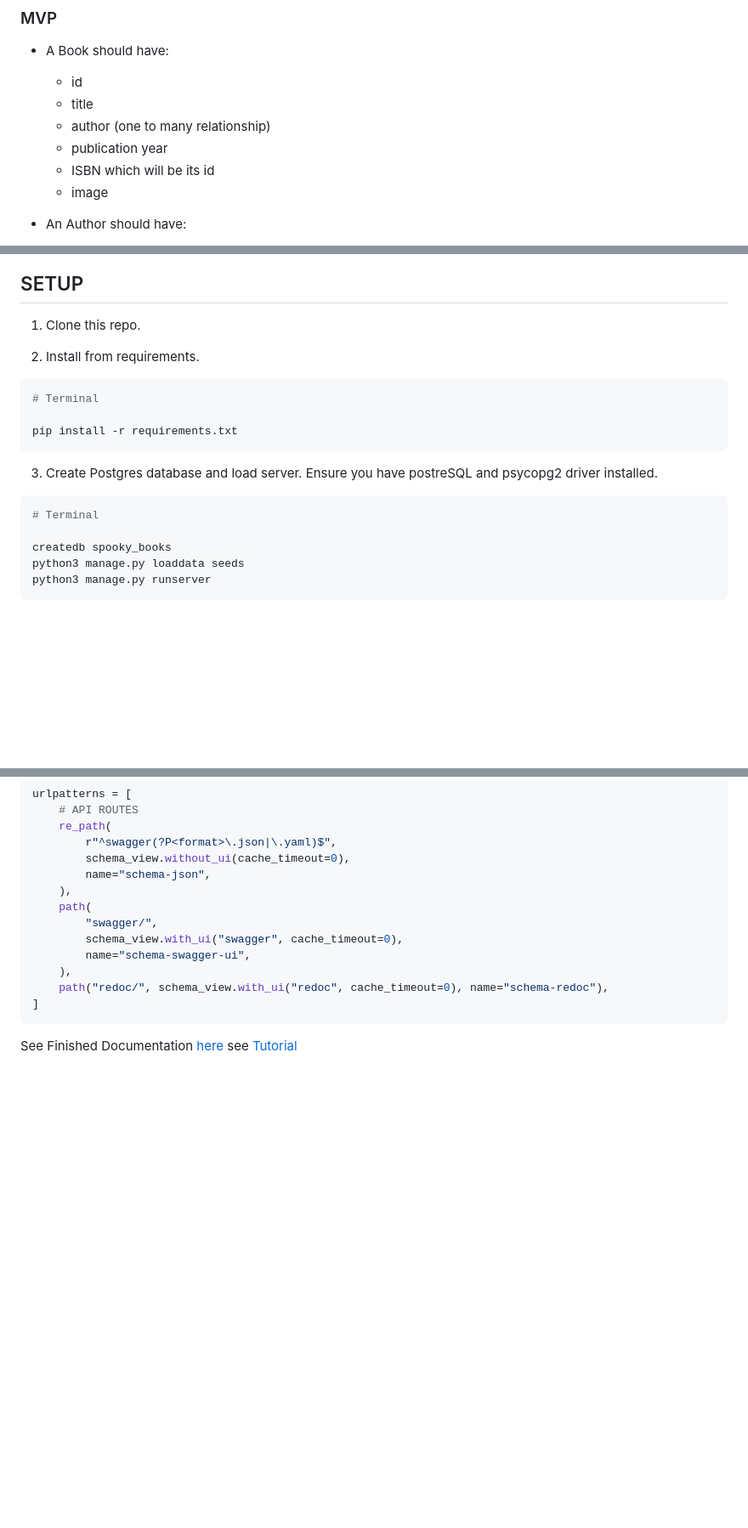
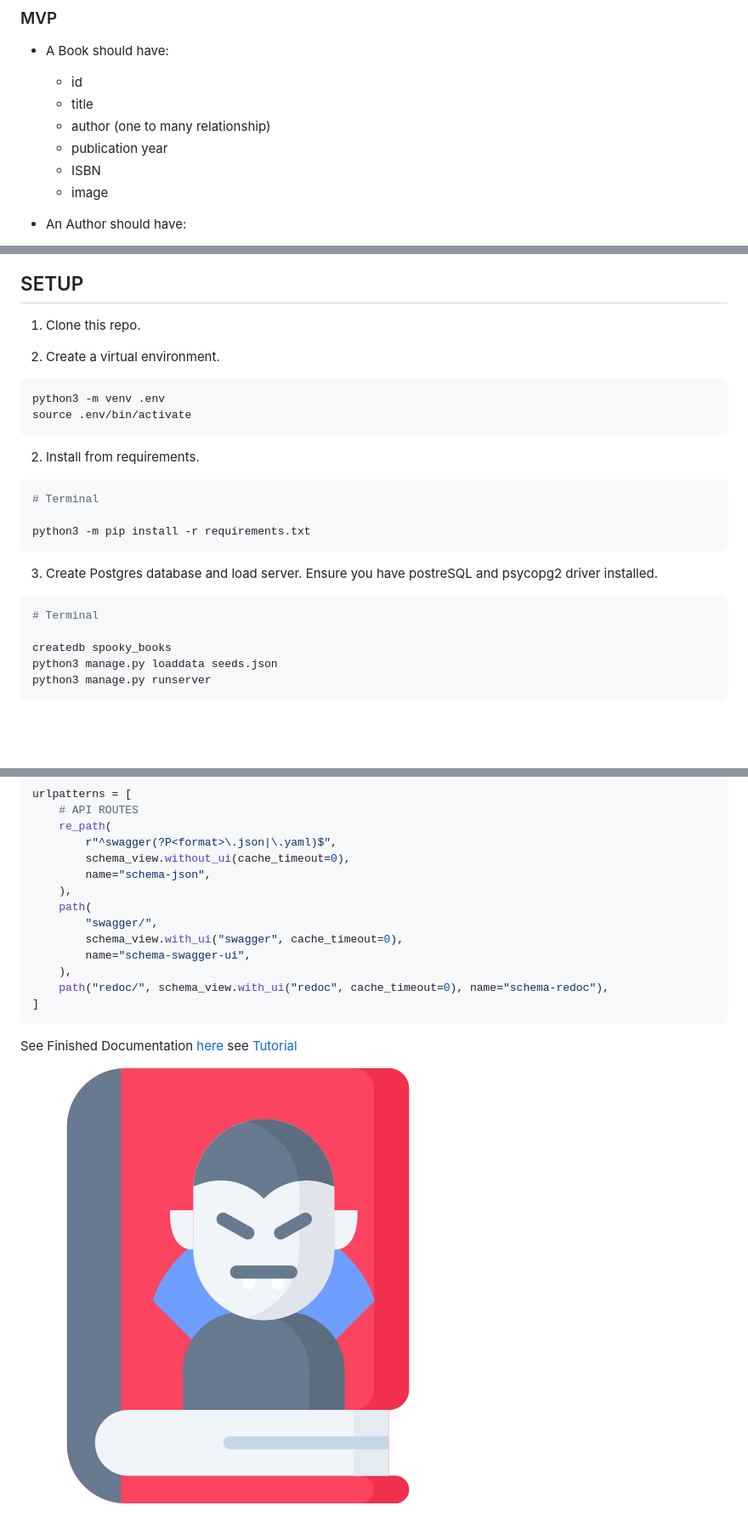
Before and after one commit to sjohns2020/django_spooky_books, a Markdown page: README.md, 3 parts joined by grey strips. Shown: that part at 85% size. Rendered like a GitHub page; pictures changed too: images/logo.png (added); blank space fills up the shorter version.

````diff
--- a/README.md
+++ b/README.md
@@ -12,7 +12,7 @@ Create a Library Catalogue System with Django that holds a list of halloween the
   - title
   - author (one to many relationship)
   - publication year
-  - ISBN which will be its id
+  - ISBN
   - image
 
 - An Author should have:
@@ -54,12 +54,19 @@ Create a Library Catalogue System with Django that holds a list of halloween the
 
 1. Clone this repo.
 
+2. Create a virtual environment.
+
+```sh
+python3 -m venv .env
+source .env/bin/activate
+```
+
 2. Install from requirements.
 
 ```sh
 # Terminal
 
-pip install -r requirements.txt
+python3 -m pip install -r requirements.txt
 ```
 
 3. Create Postgres database and load server. Ensure you have postreSQL and psycopg2 driver installed.
@@ -68,7 +75,7 @@ pip install -r requirements.txt
 # Terminal
 
 createdb spooky_books
-python3 manage.py loaddata seeds
+python3 manage.py loaddata seeds.json
 python3 manage.py runserver
 ```
 
@@ -445,3 +456,5 @@ urlpatterns = [
 
 See Finished Documentation [here](http://localhost:8000/swagger/)
 see [Tutorial](https://episyche.com/blog/how-to-create-django-api-documentation-using-swagger)
+
+![Logo](./images/logo.png)
````
Also changed, not shown: other parts of README.md (+5 -1 lines), 2 other files.
